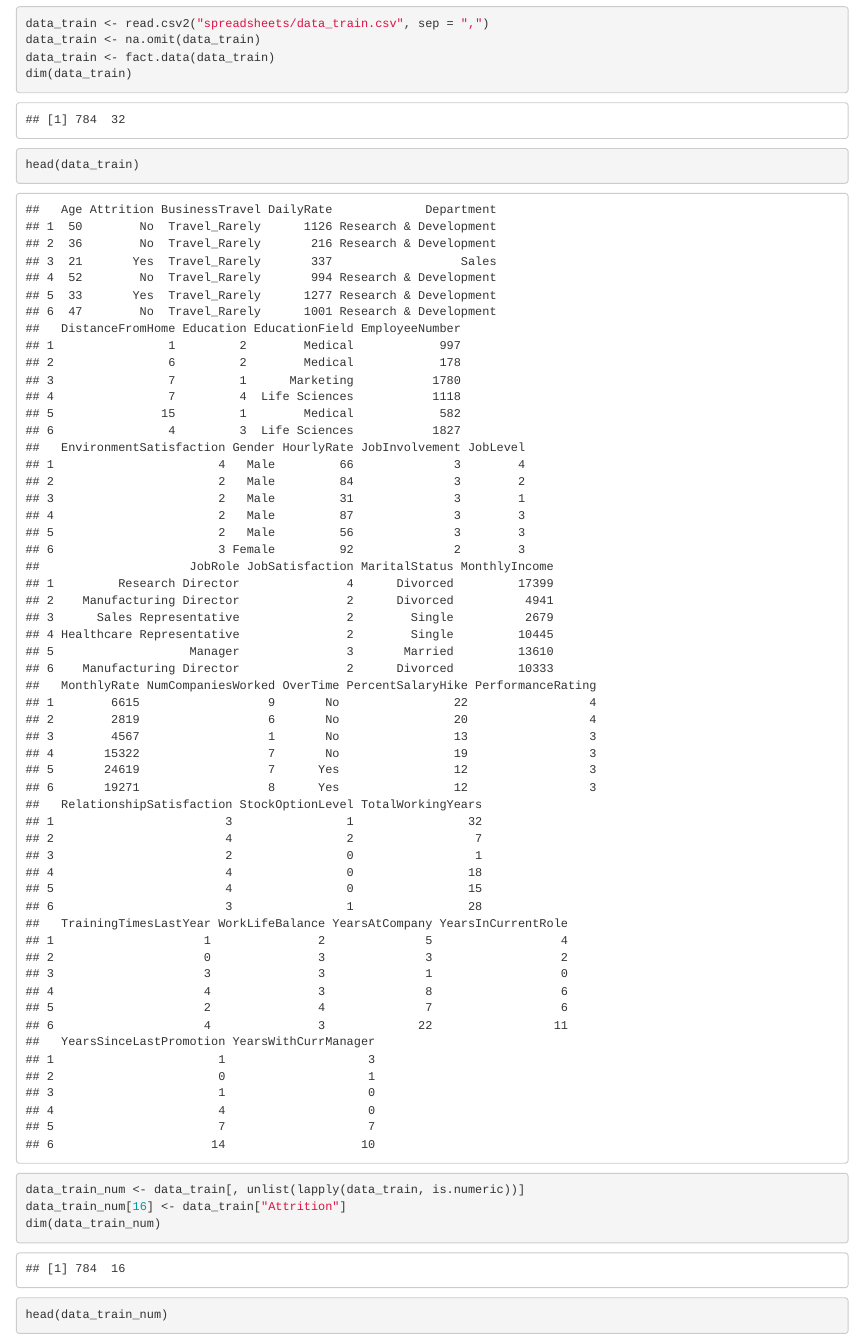
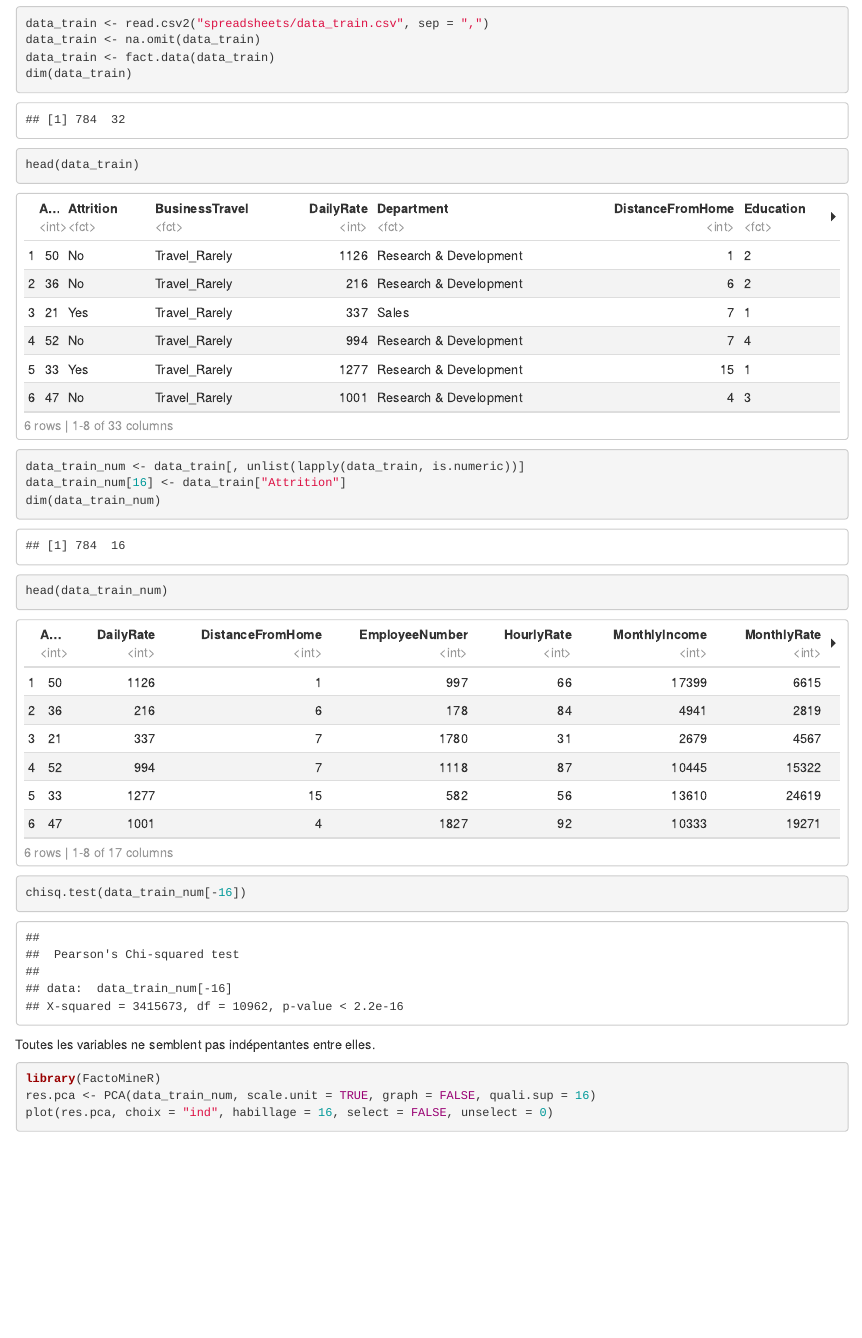
Before and after one commit to MonkeyCMonkeyD0/KikiCkisenVa, an R Markdown document (Analyse.Rmd): the page in a window 1100 px wide, from 540 px down. Rendered offline with R 4.5, knitr and Pandoc, with nearby package versions; code that draws random numbers runs with fixed seeds of ours; some code elsewhere in the file could not run offline.

```diff
--- a/Analyse.Rmd
+++ b/Analyse.Rmd
@@ -1,6 +1,8 @@
 ---
 title: "Projet - Analyse de Données"
-output: html_notebook
+output:
+  html_document:
+    df_print: paged
 ---
 
 # Projet KikiCkisenVa - Analyse
```
Also changed, not shown: Analyse.Rmd (4 more changed lines).
